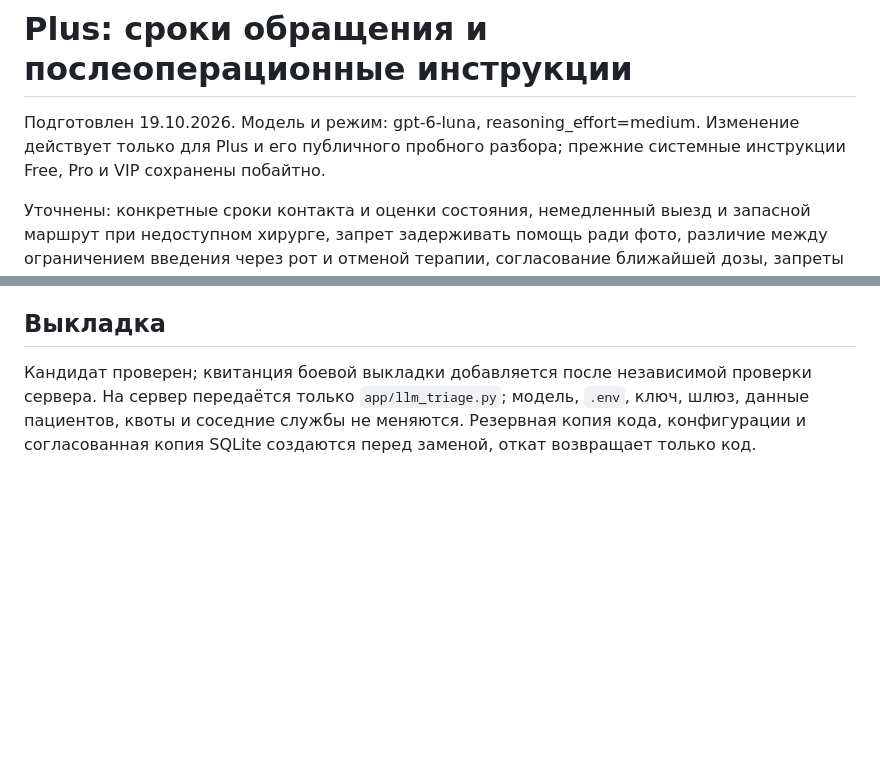
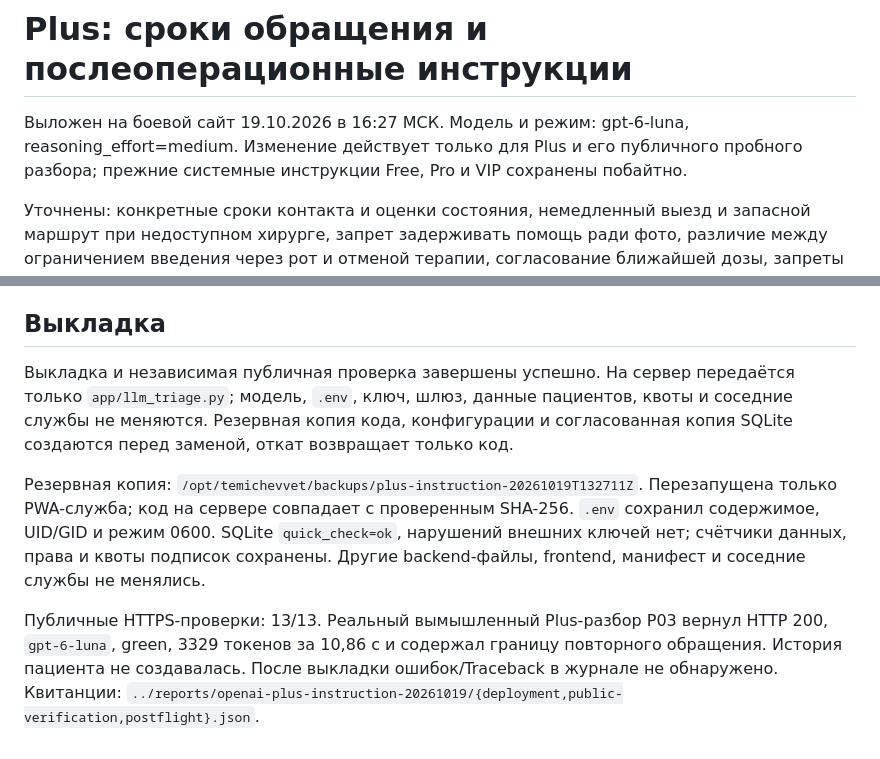
Before and after one commit to Pivotemnoe/PWAtemichevVet, a Markdown page: docs/OPENAI_PLUS_INSTRUCTION_20261019.md, 2 parts joined by grey strips. Drawn GitHub-style; blank space fills up the shorter version.

Commit message:
Record Plus instruction deployment and repeated quality checks

```diff
--- a/docs/OPENAI_PLUS_INSTRUCTION_20261019.md
+++ b/docs/OPENAI_PLUS_INSTRUCTION_20261019.md
@@ -1,6 +1,6 @@
 # Plus: сроки обращения и послеоперационные инструкции
 
-Подготовлен 19.10.2026. Модель и режим: gpt-6-luna, reasoning_effort=medium. Изменение действует только для Plus и его публичного пробного разбора; прежние системные инструкции Free, Pro и VIP сохранены побайтно.
+Выложен на боевой сайт 19.10.2026 в 16:27 МСК. Модель и режим: gpt-6-luna, reasoning_effort=medium. Изменение действует только для Plus и его публичного пробного разбора; прежние системные инструкции Free, Pro и VIP сохранены побайтно.
 
 Уточнены: конкретные сроки контакта и оценки состояния, немедленный выезд и запасной маршрут при недоступном хирурге, запрет задерживать помощь ради фото, различие между ограничением введения через рот и отменой терапии, согласование ближайшей дозы, запреты при открытой ране/повязке, сохранение фактов и хронологии, регулярный дневник наблюдений.
 
@@ -22,4 +22,8 @@
 
 ## Выкладка
 
-Кандидат проверен; квитанция боевой выкладки добавляется после независимой проверки сервера. На сервер передаётся только `app/llm_triage.py`; модель, `.env`, ключ, шлюз, данные пациентов, квоты и соседние службы не меняются. Резервная копия кода, конфигурации и согласованная копия SQLite создаются перед заменой, откат возвращает только код.
+Выкладка и независимая публичная проверка завершены успешно. На сервер передаётся только `app/llm_triage.py`; модель, `.env`, ключ, шлюз, данные пациентов, квоты и соседние службы не меняются. Резервная копия кода, конфигурации и согласованная копия SQLite создаются перед заменой, откат возвращает только код.
+
+Резервная копия: `/opt/temichevvet/backups/plus-instruction-20261019T132711Z`. Перезапущена только PWA-служба; код на сервере совпадает с проверенным SHA-256. `.env` сохранил содержимое, UID/GID и режим 0600. SQLite `quick_check=ok`, нарушений внешних ключей нет; счётчики данных, права и квоты подписок сохранены. Другие backend-файлы, frontend, манифест и соседние службы не менялись.
+
+Публичные HTTPS-проверки: 13/13. Реальный вымышленный Plus-разбор P03 вернул HTTP 200, `gpt-6-luna`, green, 3329 токенов за 10,86 с и содержал границу повторного обращения. История пациента не создавалась. После выкладки ошибок/Traceback в журнале не обнаружено. Квитанции: `../reports/openai-plus-instruction-20261019/{deployment,public-verification,postflight}.json`.
```
Also changed, not shown: docs/OPENAI_MODELS_20261019.md (+2 -0 lines).
